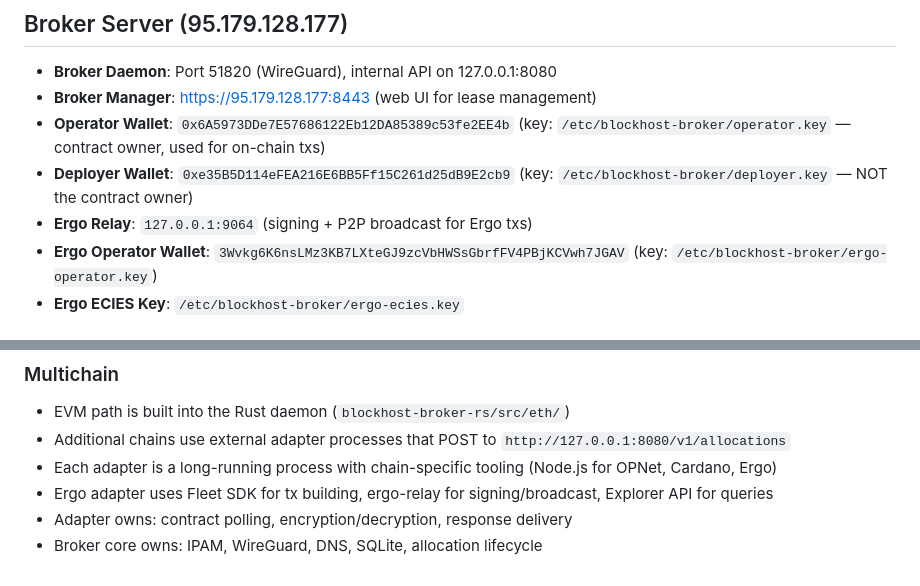
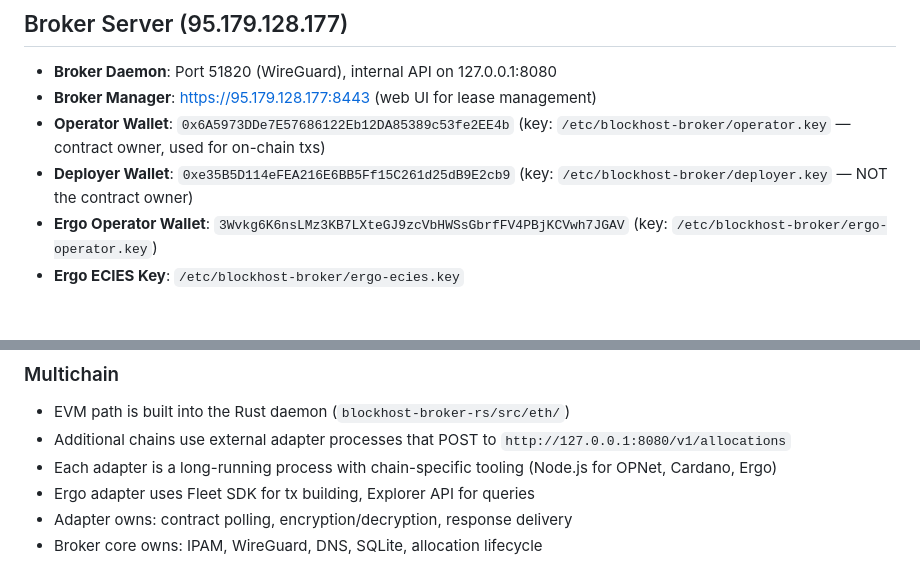
Before and after one commit to mwaddip/blockhost-broker, a Markdown page: CLAUDE.md, 2 parts joined by grey strips. Drawn GitHub-style.

Commit message:
Remove stale ergo-relay references from CLAUDE.md
The Ergo adapter no longer uses ergo-relay — it broadcasts via
Explorer mempool API directly (commit 64852ad).

Co-Authored-By: Claude Opus 4.7 (1M context) <noreply@anthropic.com>

```diff
--- a/CLAUDE.md
+++ b/CLAUDE.md
@@ -54,7 +54,6 @@ Test registry config fetched from: https://raw.githubusercontent.com/mwaddip/blo
 - **Broker Manager**: https://95.179.128.177:8443 (web UI for lease management)
 - **Operator Wallet**: `0x6A5973DDe7E57686122Eb12DA85389c53fe2EE4b` (key: `/etc/blockhost-broker/operator.key` — contract owner, used for on-chain txs)
 - **Deployer Wallet**: `0xe35B5D114eFEA216E6BB5Ff15C261d25dB9E2cb9` (key: `/etc/blockhost-broker/deployer.key` — NOT the contract owner)
-- **Ergo Relay**: `127.0.0.1:9064` (signing + P2P broadcast for Ergo txs)
 - **Ergo Operator Wallet**: `3Wvkg6K6nsLMz3KB7LXteGJ9zcVbHWSsGbrfFV4PBjKCVwh7JGAV` (key: `/etc/blockhost-broker/ergo-operator.key`)
 - **Ergo ECIES Key**: `/etc/blockhost-broker/ergo-ecies.key`
 
@@ -189,6 +188,6 @@ See BROKER_INTERFACE.md for detailed API schemas, database schema, config refere
 - EVM path is built into the Rust daemon (`blockhost-broker-rs/src/eth/`)
 - Additional chains use external adapter processes that POST to `http://127.0.0.1:8080/v1/allocations`
 - Each adapter is a long-running process with chain-specific tooling (Node.js for OPNet, Cardano, Ergo)
-- Ergo adapter uses Fleet SDK for tx building, ergo-relay for signing/broadcast, Explorer API for queries
+- Ergo adapter uses Fleet SDK for tx building, Explorer API for queries
 - Adapter owns: contract polling, encryption/decryption, response delivery
 - Broker core owns: IPAM, WireGuard, DNS, SQLite, allocation lifecycle
```
